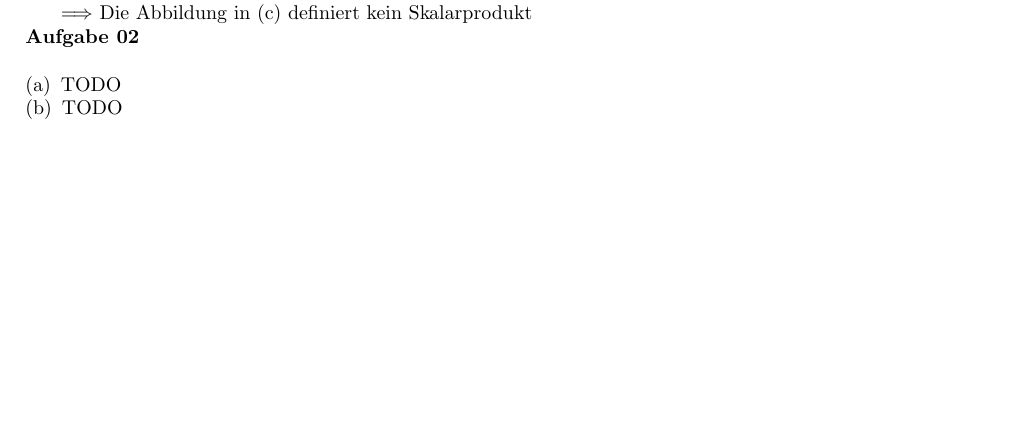
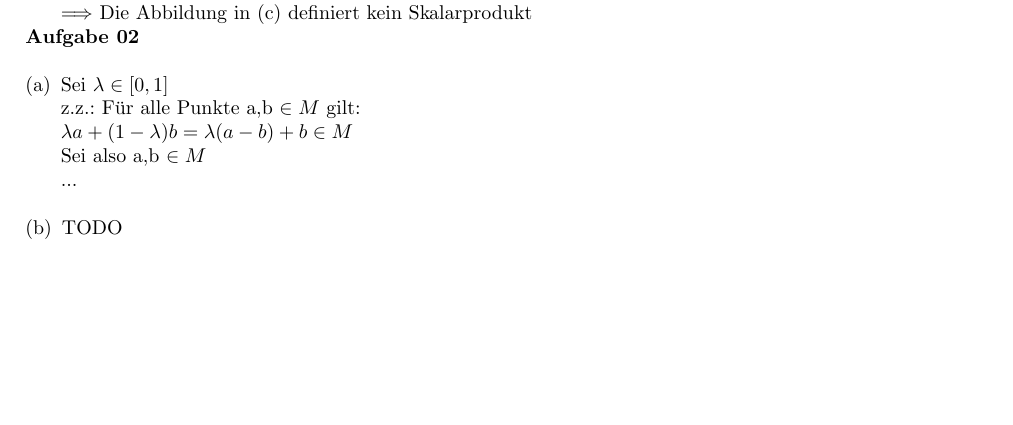
Before and after one commit to tylernewnoise/AngMa, a LaTeX document (Blatt01_Lsg.tex): part of the page, cut so that both start at the same text. Compiled offline with pdfLaTeX.

Commit message:
Aufgabe 2 angefangen

```diff
--- a/Blatt01_Lsg.tex
+++ b/Blatt01_Lsg.tex
@@ -88,7 +88,12 @@
 
 	\textbf{Aufgabe 02}\\
 	\begin{compactenum} [(a)]
-		\item TODO
+		\item Sei $ \lambda \in [0,1] $\\
+		z.z.: Für alle Punkte a,b $ \in M $ gilt:\\
+		$ \lambda a + (1- \lambda) b = \lambda (a-b) + b \in M $\\
+		Sei also a,b $ \in M $\\
+		...
+		\\
 		\item TODO
 	\end{compactenum}
 
```
Also changed, not shown: AngMath-Blatt1-A_2017.pdf (deleted).
